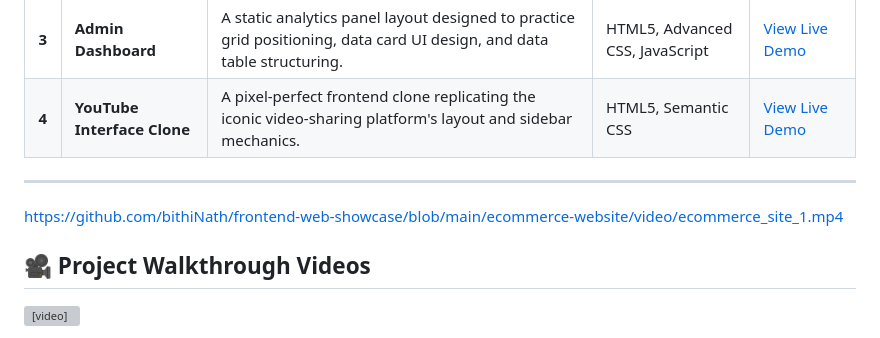
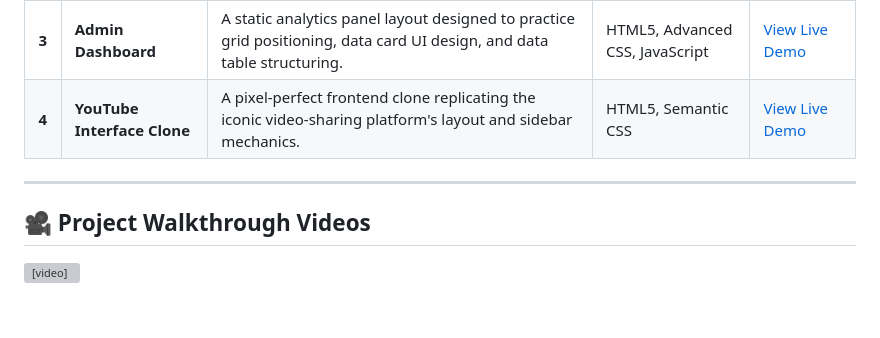
Before and after one commit to bithiNath/frontend-web-showcase, a Markdown page: README.md, the part around the change. Rendered like a GitHub page; blank space fills up the shorter version; grey boxes are pictures that could not be loaded.

```diff
--- a/README.md
+++ b/README.md
@@ -16,7 +16,7 @@ These projects demonstrate my strong foundational skills in creating responsive
 | **4** | **YouTube Interface Clone** | A pixel-perfect frontend clone replicating the iconic video-sharing platform's layout and sidebar mechanics. | HTML5, Semantic CSS | [View Live Demo](https://bithinath.github.io/frontend-web-showcase/youtube_interface/) |
 
 ---
-https://github.com/bithiNath/frontend-web-showcase/blob/main/ecommerce-website/video/ecommerce_site_1.mp4
+
 
 <h2>🎥 Project Walkthrough Videos</h2>
 
```
